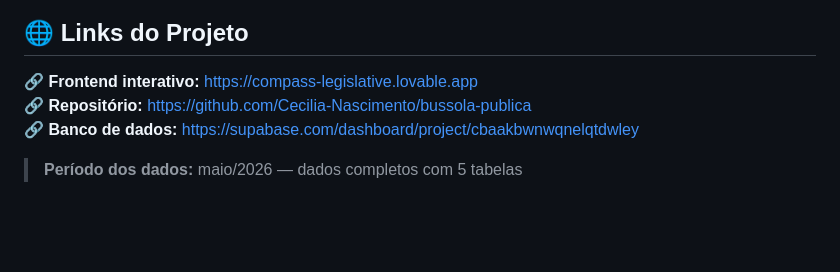
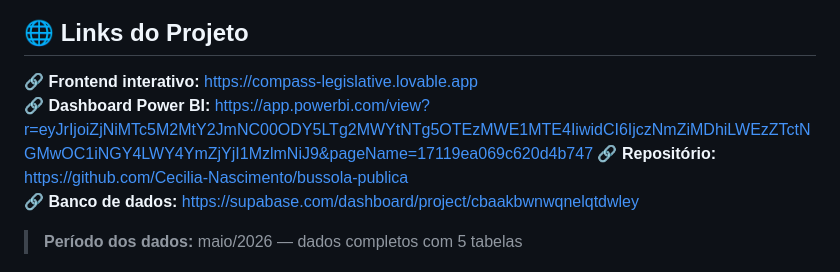
Before and after one commit to Cecilia-Nascimento/bussola-publica, a Markdown page: README.md, the part around the change. Rendered like a GitHub page; blank space fills up the shorter version.

Commit message:
docs: adiciona link do dashboard Power BI no README

```diff
--- a/README.md
+++ b/README.md
@@ -13,6 +13,7 @@
 ## 🌐 Links do Projeto
 
 🔗 **Frontend interativo:** https://compass-legislative.lovable.app
+🔗 **Dashboard Power BI:** https://app.powerbi.com/view?r=eyJrIjoiZjNiMTc5M2MtY2JmNC00ODY5LTg2MWYtNTg5OTEzMWE1MTE4IiwidCI6IjczNmZiMDhiLWEzZTctNGMwOC1iNGY4LWY4YmZjYjI1MzlmNiJ9&pageName=17119ea069c620d4b747
 🔗 **Repositório:** https://github.com/Cecilia-Nascimento/bussola-publica
 🔗 **Banco de dados:** https://supabase.com/dashboard/project/cbaakbwnwqnelqtdwley
 
```
